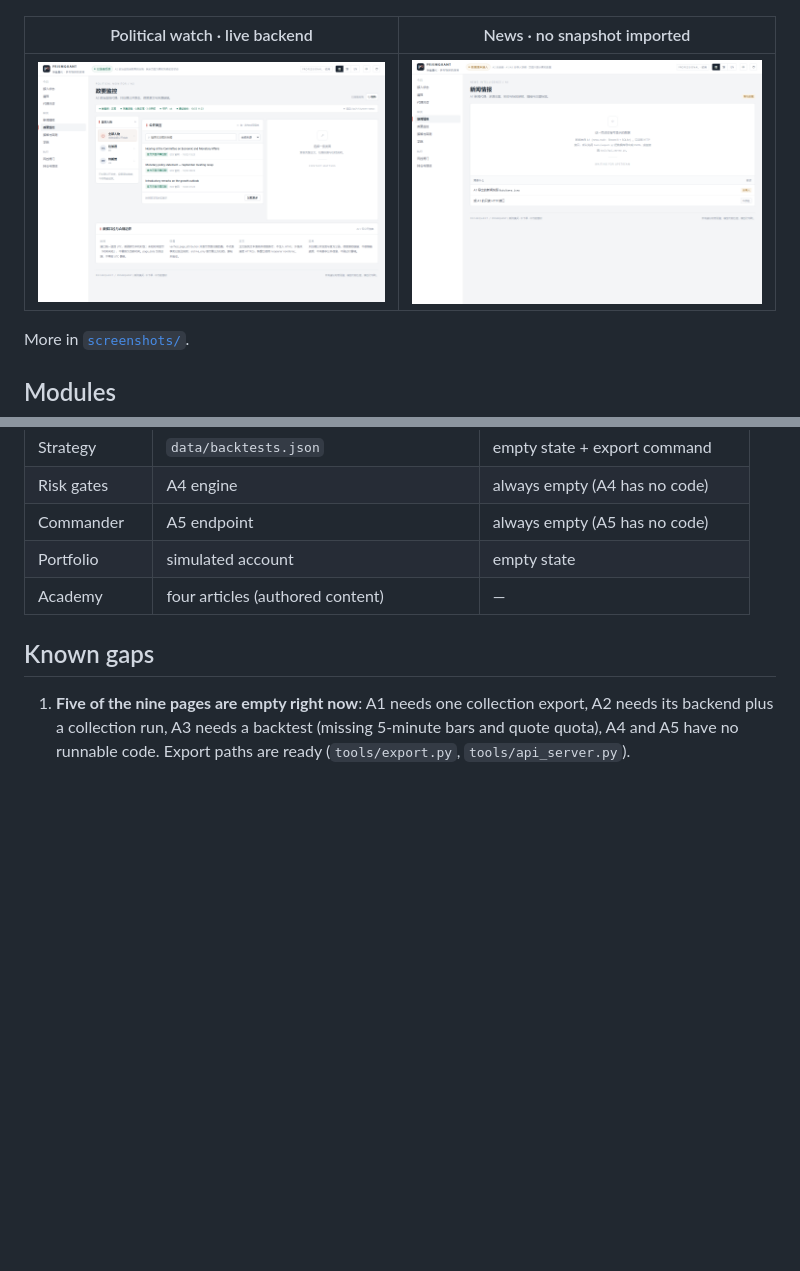
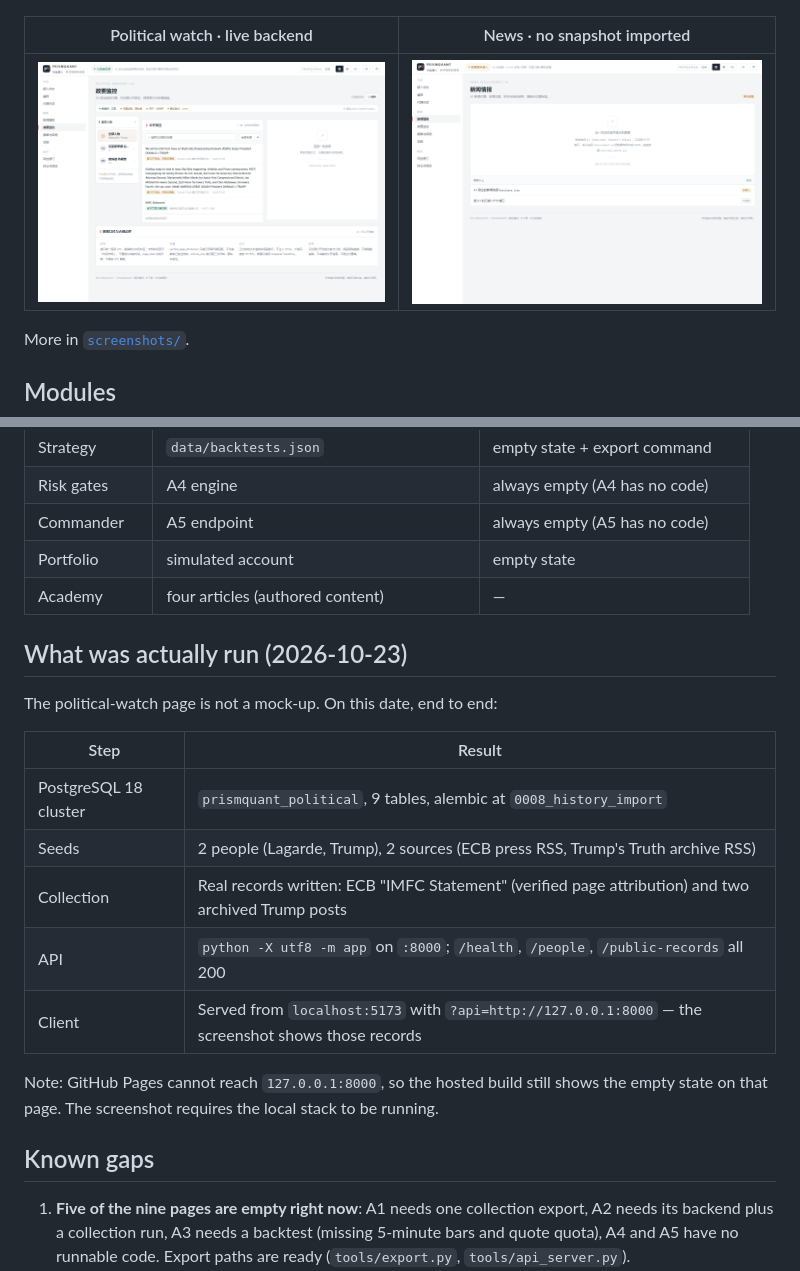
Before and after one commit to user139930/prismquant-web, a Markdown page: README.en.md, 2 parts joined by grey strips. GitHub-like rendering; pictures changed too: screenshots/01_政要監控_已連線.png; blank space fills up the shorter version.

```diff
--- a/README.en.md
+++ b/README.en.md
@@ -145,6 +145,21 @@ state that names what is missing — no invented NAV, positions, limits or headl
 | Portfolio | simulated account | empty state |
 | Academy | four articles (authored content) | — |
 
+## What was actually run (2026-10-23)
+
+The political-watch page is not a mock-up. On this date, end to end:
+
+| Step | Result |
+|---|---|
+| PostgreSQL 18 cluster | `prismquant_political`, 9 tables, alembic at `0008_history_import` |
+| Seeds | 2 people (Lagarde, Trump), 2 sources (ECB press RSS, Trump's Truth archive RSS) |
+| Collection | Real records written: ECB "IMFC Statement" (verified page attribution) and two archived Trump posts |
+| API | `python -X utf8 -m app` on `:8000`; `/health`, `/people`, `/public-records` all 200 |
+| Client | Served from `localhost:5173` with `?api=http://127.0.0.1:8000` — the screenshot shows those records |
+
+Note: GitHub Pages cannot reach `127.0.0.1:8000`, so the hosted build still shows the
+empty state on that page. The screenshot requires the local stack to be running.
+
 ## Known gaps
 
 1. **Five of the nine pages are empty right now**: A1 needs one collection export,
```
Also changed, not shown: README.md (+15 -0 lines).
